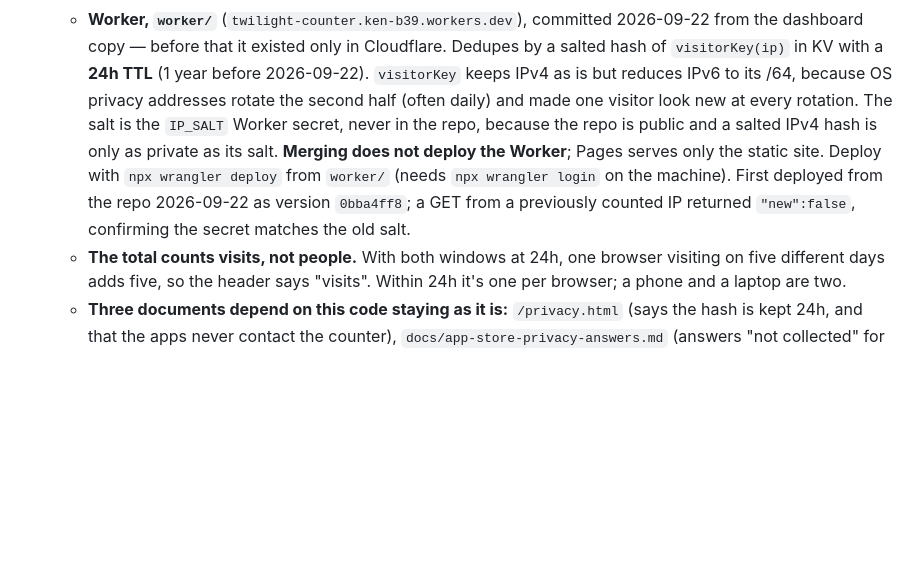
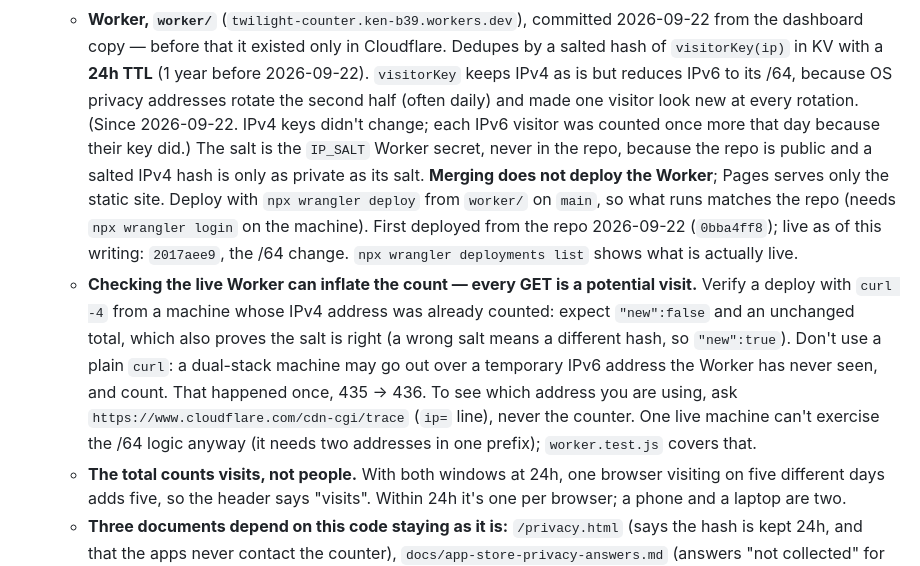
Before and after one commit to bergeronK/Twilight, a Markdown page: CLAUDE.md, the part around the change. Rendered like a GitHub page; blank space fills up the shorter version.

Commit message:
CLAUDE.md: record the IPv6 key change as deployed, and how to check the live Worker
#73 documented visitorKey's /64 reduction and worker.test.js but left the
deploy note naming the first version (0bba4ff8). It now names the version
live as of this writing (2017aee9, the /64 change), records that IPv6
visitors were each counted once more on 2026-09-22 while IPv4 keys carried
over, says to deploy from main so what runs matches the repo, and points at
'wrangler deployments list' as the source of truth.

Adds a note on verifying the live Worker without inflating the count: every
GET is a potential visit, so use curl -4 from an already-counted IPv4 and
expect "new":false with an unchanged total, which also proves the salt.
A plain curl on a dual-stack machine can leave over a temporary IPv6
address the Worker has never seen and count; that happened once
(435 -> 436). Check your own address with cloudflare.com/cdn-cgi/trace,
never the counter.

Co-Authored-By: Claude Opus 5 <noreply@anthropic.com>

```diff
--- a/CLAUDE.md
+++ b/CLAUDE.md
@@ -79,13 +79,26 @@ Three tabs, one `index.html`, no build step:
     in Cloudflare. Dedupes by a salted hash of `visitorKey(ip)` in KV with a
     **24h TTL** (1 year before 2026-09-22). `visitorKey` keeps IPv4 as is but
     reduces IPv6 to its /64, because OS privacy addresses rotate the second
-    half (often daily) and made one visitor look new at every rotation. The salt is the `IP_SALT` Worker secret, never
-    in the repo, because the repo is public and a salted IPv4 hash is only as
-    private as its salt. **Merging does not deploy the Worker**; Pages serves
-    only the static site. Deploy with `npx wrangler deploy` from `worker/`
-    (needs `npx wrangler login` on the machine). First deployed from the repo
-    2026-09-22 as version `0bba4ff8`; a GET from a previously counted IP
-    returned `"new":false`, confirming the secret matches the old salt.
+    half (often daily) and made one visitor look new at every rotation.
+    (Since 2026-09-22. IPv4 keys didn't change; each IPv6 visitor was counted
+    once more that day because their key did.) The salt is the `IP_SALT`
+    Worker secret, never in the repo, because the repo is public and a salted
+    IPv4 hash is only as private as its salt. **Merging does not deploy the
+    Worker**; Pages serves only the static site. Deploy with `npx wrangler
+    deploy` from `worker/` on `main`, so what runs matches the repo (needs
+    `npx wrangler login` on the machine). First deployed from the repo
+    2026-09-22 (`0bba4ff8`); live as of this writing: `2017aee9`, the /64
+    change. `npx wrangler deployments list` shows what is actually live.
+  - **Checking the live Worker can inflate the count — every GET is a
+    potential visit.** Verify a deploy with `curl -4` from a machine whose
+    IPv4 address was already counted: expect `"new":false` and an unchanged
+    total, which also proves the salt is right (a wrong salt means a different
+    hash, so `"new":true`). Don't use a plain `curl`: a dual-stack machine may
+    go out over a temporary IPv6 address the Worker has never seen, and count.
+    That happened once, 435 -> 436. To see which address you are using, ask
+    `https://www.cloudflare.com/cdn-cgi/trace` (`ip=` line), never the
+    counter. One live machine can't exercise the /64 logic anyway (it needs
+    two addresses in one prefix); `worker.test.js` covers that.
   - **The total counts visits, not people.** With both windows at 24h, one
     browser visiting on five different days adds five, so the header says
     "visits". Within 24h it's one per browser; a phone and a laptop are two.
```
